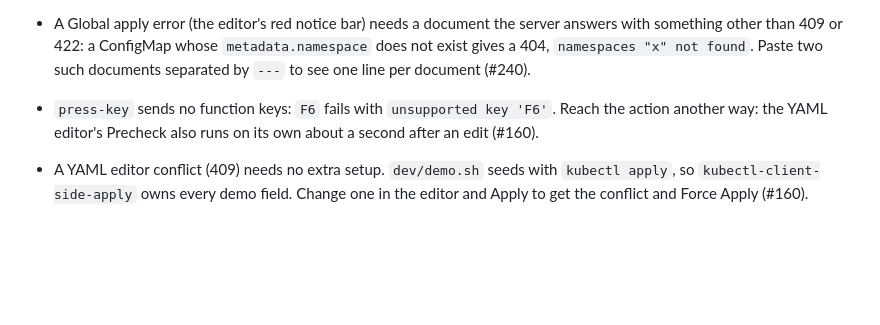
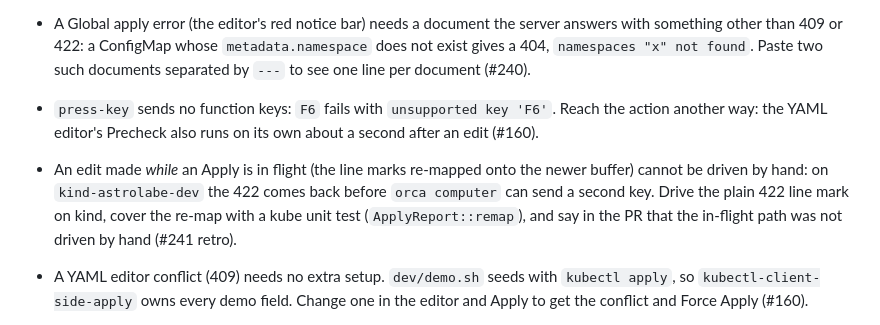
Before and after one commit to jasonwun/Astrolabe, a Markdown page: docs/agents/manual-check.md, the part around the change. GitHub-like rendering; blank space fills up the shorter version.

```diff
--- a/docs/agents/manual-check.md
+++ b/docs/agents/manual-check.md
@@ -170,6 +170,12 @@ path of `<name>.png`, shrunk to one pixel per window point.
 - `press-key` sends no function keys: `F6` fails with `unsupported
   key 'F6'`. Reach the action another way: the YAML editor's Precheck
   also runs on its own about a second after an edit (#160).
+- An edit made *while* an Apply is in flight (the line marks re-mapped
+  onto the newer buffer) cannot be driven by hand: on `kind-astrolabe-dev`
+  the 422 comes back before `orca computer` can send a second key. Drive
+  the plain 422 line mark on kind, cover the re-map with a kube unit test
+  (`ApplyReport::remap`), and say in the PR that the in-flight path was not
+  driven by hand (#241 retro).
 - A YAML editor conflict (409) needs no extra setup. `dev/demo.sh` seeds
   with `kubectl apply`, so `kubectl-client-side-apply` owns every demo
   field. Change one in the editor and Apply to get the conflict and
```
